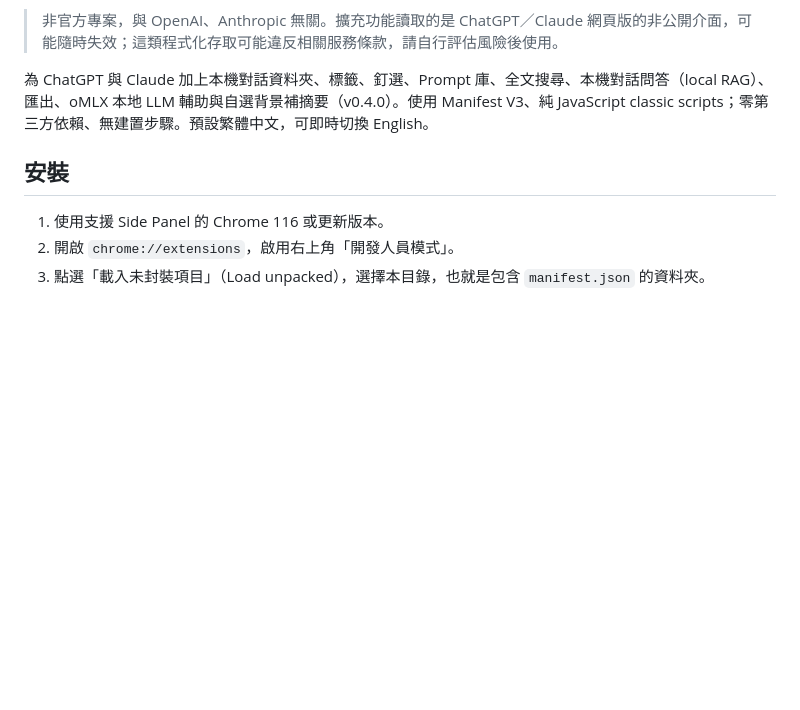
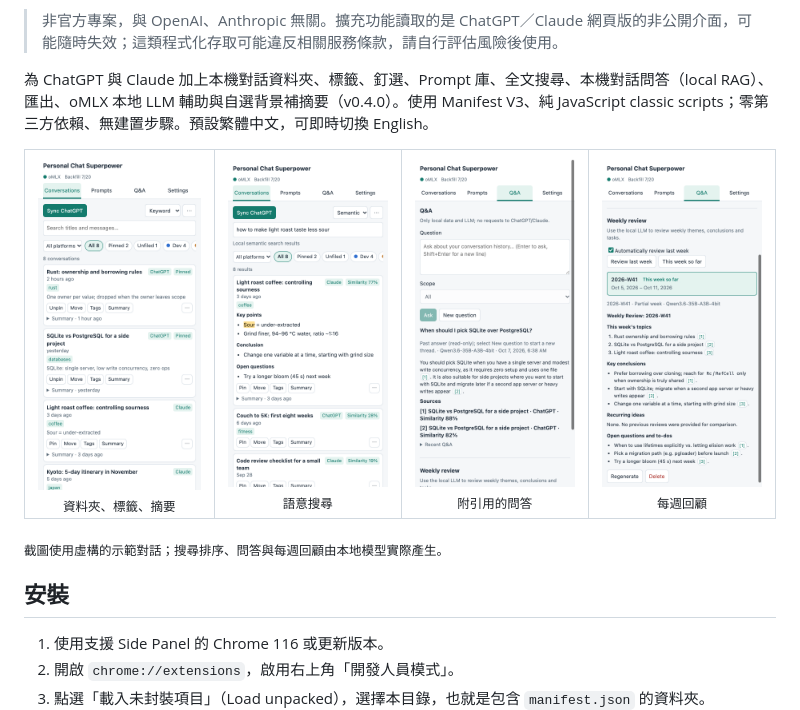
Before and after one commit to iks9245/personal-chat-superpower, a Markdown page: README.zh-TW.md, the part around the change. GitHub-like rendering; pictures changed too: docs/screenshots/digest.png (added), docs/screenshots/list.png (added), docs/screenshots/qa.png (added); blank space fills up the shorter version.

```diff
--- a/README.zh-TW.md
+++ b/README.zh-TW.md
@@ -9,6 +9,17 @@
 > 非官方專案，與 OpenAI、Anthropic 無關。擴充功能讀取的是 ChatGPT／Claude 網頁版的非公開介面，可能隨時失效；這類程式化存取可能違反相關服務條款，請自行評估風險後使用。
 
 為 ChatGPT 與 Claude 加上本機對話資料夾、標籤、釘選、Prompt 庫、全文搜尋、本機對話問答（local RAG）、匯出、oMLX 本地 LLM 輔助與自選背景補摘要（v0.4.0）。使用 Manifest V3、純 JavaScript classic scripts；零第三方依賴、無建置步驟。預設繁體中文，可即時切換 English。
+
+<table>
+  <tr>
+    <td align="center"><img src="docs/screenshots/list.png" width="200" alt="對話列表"><br><sub>資料夾、標籤、摘要</sub></td>
+    <td align="center"><img src="docs/screenshots/search.png" width="200" alt="語意搜尋"><br><sub>語意搜尋</sub></td>
+    <td align="center"><img src="docs/screenshots/qa.png" width="200" alt="附引用的問答"><br><sub>附引用的問答</sub></td>
+    <td align="center"><img src="docs/screenshots/digest.png" width="200" alt="每週回顧"><br><sub>每週回顧</sub></td>
+  </tr>
+</table>
+
+<sub>截圖使用虛構的示範對話；搜尋排序、問答與每週回顧由本地模型實際產生。</sub>
 
 ## 安裝
 
```
Also changed, not shown: README.md (+11 -0 lines), 3 other files.
